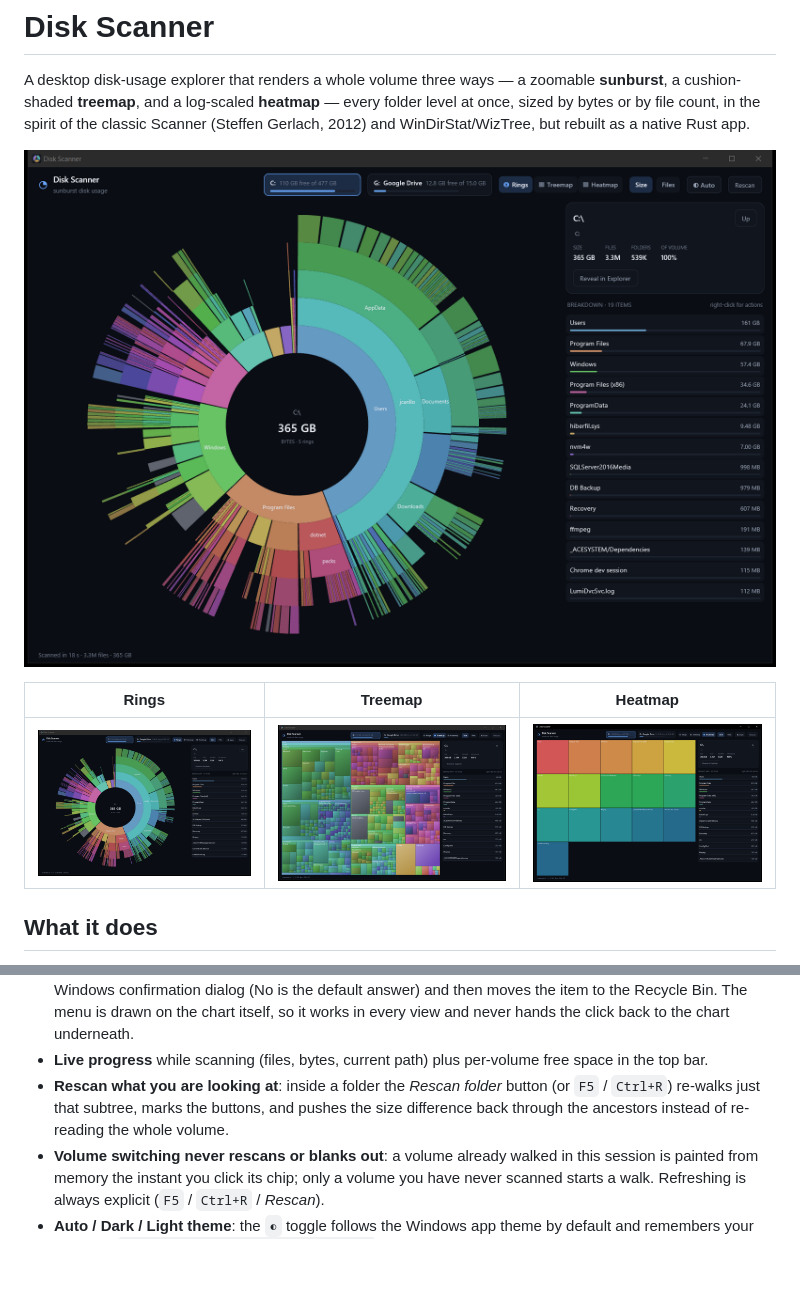
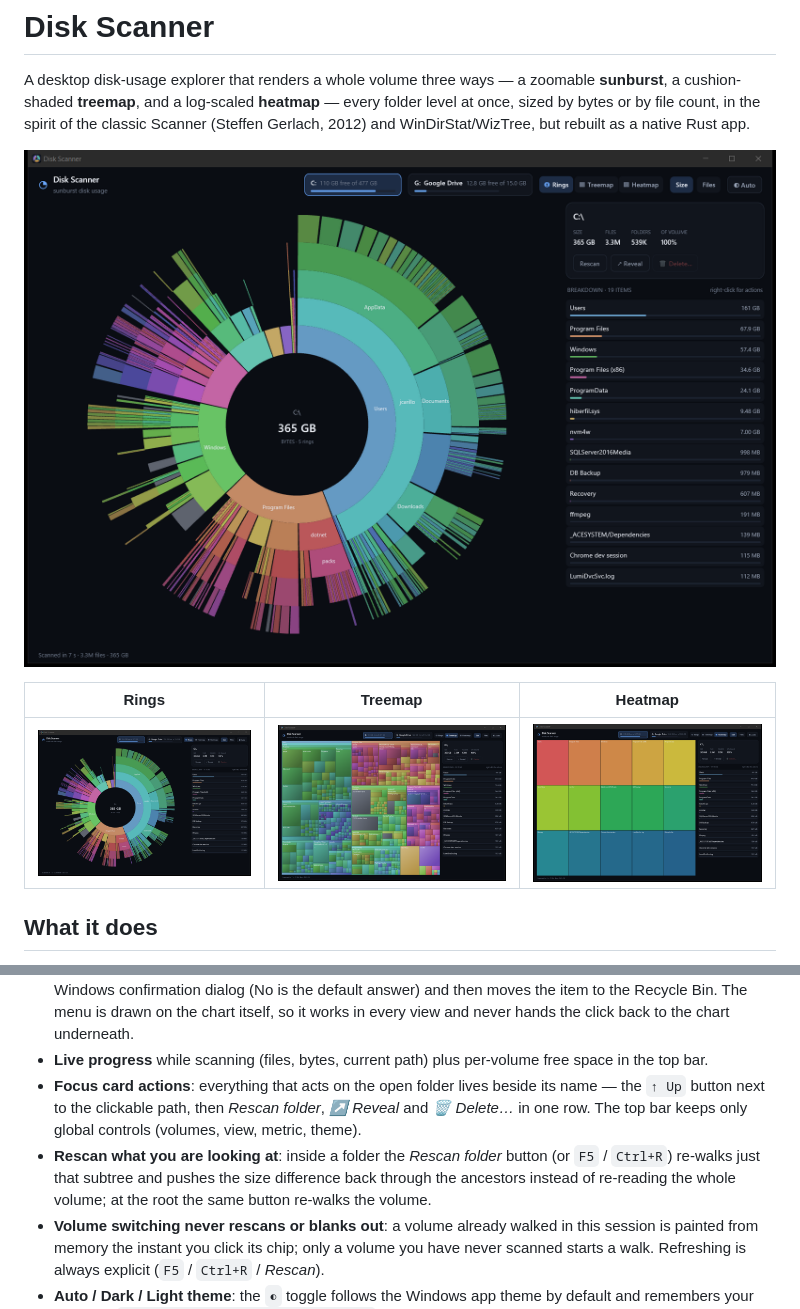
Before and after one commit to spajce/disk-scanner, a Markdown page: README.md, 2 parts joined by grey strips. GitHub-like rendering; pictures changed too: docs/heatmap.png, docs/screenshot.png, docs/treemap.png; blank space fills up the shorter version.

```diff
--- a/README.md
+++ b/README.md
@@ -38,9 +38,13 @@ level at once, sized by bytes or by file count, in the spirit of the classic Sca
   underneath.
 - **Live progress** while scanning (files, bytes, current path) plus per-volume free space
   in the top bar.
+- **Focus card actions**: everything that acts on the open folder lives beside its name — the
+  `↑ Up` button next to the clickable path, then *Rescan folder*, *↗ Reveal* and *🗑 Delete…*
+  in one row. The top bar keeps only global controls (volumes, view, metric, theme).
 - **Rescan what you are looking at**: inside a folder the *Rescan folder* button (or
-  `F5` / `Ctrl+R`) re-walks just that subtree, marks the buttons, and pushes the size
-  difference back through the ancestors instead of re-reading the whole volume.
+  `F5` / `Ctrl+R`) re-walks just that subtree and pushes the size difference back through the
+  ancestors instead of re-reading the whole volume; at the root the same button re-walks the
+  volume.
 - **Volume switching never rescans or blanks out**: a volume already walked in this session
   is painted from memory the instant you click its chip; only a volume you have never
   scanned starts a walk. Refreshing is always explicit (`F5` / `Ctrl+R` / *Rescan*).
```
Also changed, not shown: 1 other file.
